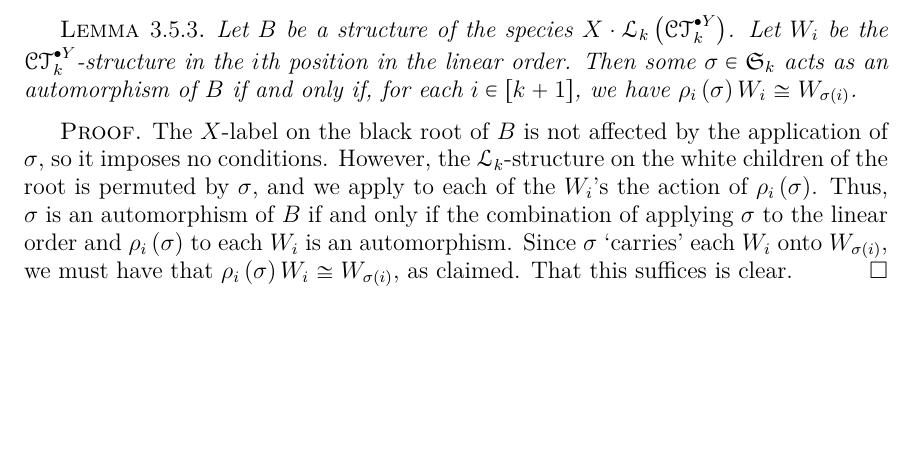
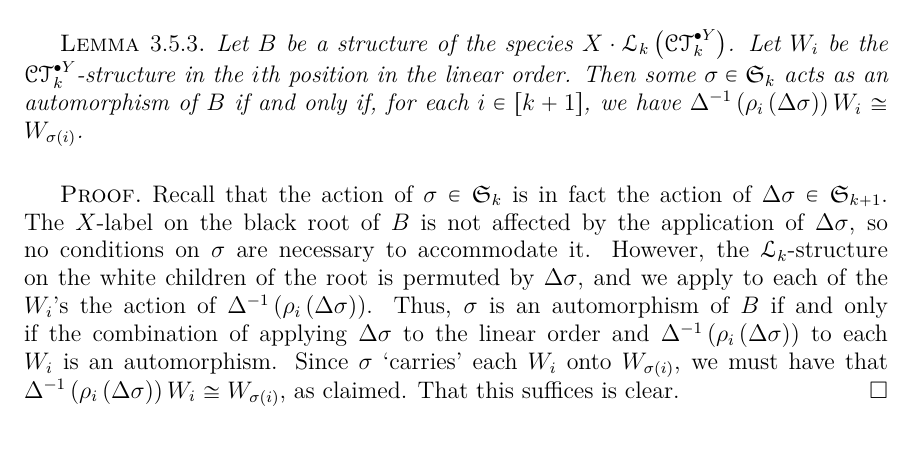
Before and after one commit to againerdewar/thesis, a LaTeX thesis (argthesis.tex): part of page 46 of 60, cut so that both start at the same text, the shorter picture padded with empty space. Compiled offline with pdfLaTeX; a LaTeX package or settings file that is missing is left out.

Commit message:
Add Delta to recursive automorphism lemma

```diff
--- a/argthesis.tex
+++ b/argthesis.tex
@@ -1491,14 +1491,15 @@ First, we consider the component species $X \cdot \specname{L}_{k} \pbrac{\point
   \label{lem:ctyinvar}
   Let $B$ be a structure of the species $X \cdot \specname{L}_{k} \pbrac{\pointed[Y]{\specname{CT}}_{k}}$.
   Let $W_{i}$ be the $\pointed[Y]{\specname{CT}}_{k}$-structure in the $i$th position in the linear order.
-  Then some $\sigma \in \symgp{k}$ acts as an automorphism of $B$ if and only if, for each $i \in \sbrac{k+1}$, we have $\rho_{i} \pbrac{\sigma} W_{i} \cong W_{\sigma \pbrac{i}}$.
+  Then some $\sigma \in \symgp{k}$ acts as an automorphism of $B$ if and only if, for each $i \in \sbrac{k+1}$, we have $\Delta^{-1} \pbrac{\rho_{i} \pbrac{\Delta \sigma}} W_{i} \cong W_{\sigma \pbrac{i}}$.
 \end{lemma}
 
 \begin{proof}
-  The $X$-label on the black root of $B$ is not affected by the application of $\sigma$, so it imposes no conditions.
-  However, the $\specname{L}_{k}$-structure on the white children of the root is permuted by $\sigma$, and we apply to each of the $W_{i}$'s the action of $\rho_{i} \pbrac{\sigma}$.
-  Thus, $\sigma$ is an automorphism of $B$ if and only if the combination of applying $\sigma$ to the linear order and $\rho_{i} \pbrac{\sigma}$ to each $W_{i}$ is an automorphism.
-  Since $\sigma$ `carries' each $W_{i}$ onto $W_{\sigma \pbrac{i}}$, we must have that $\rho_{i} \pbrac{\sigma} W_{i} \cong W_{\sigma \pbrac{i}}$, as claimed.
+  Recall that the action of $\sigma \in \symgp{k}$ is in fact the action of $\Delta \sigma \in \symgp{k+1}$.
+  The $X$-label on the black root of $B$ is not affected by the application of $\Delta \sigma$, so no conditions on $\sigma$ are necessary to accommodate it.
+  However, the $\specname{L}_{k}$-structure on the white children of the root is permuted by $\Delta \sigma$, and we apply to each of the $W_{i}$'s the action of $\Delta^{-1} \pbrac{\rho_{i} \pbrac{\Delta \sigma}}$.
+  Thus, $\sigma$ is an automorphism of $B$ if and only if the combination of applying $\Delta \sigma$ to the linear order and $\Delta^{-1} \pbrac{\rho_{i} \pbrac{\Delta \sigma}}$ to each $W_{i}$ is an automorphism.
+  Since $\sigma$ `carries' each $W_{i}$ onto $W_{\sigma \pbrac{i}}$, we must have that $\Delta^{-1} \pbrac{\rho_{i} \pbrac{\Delta \sigma}} W_{i} \cong W_{\sigma \pbrac{i}}$, as claimed.
   That this suffices is clear.
 \end{proof}
 
```
